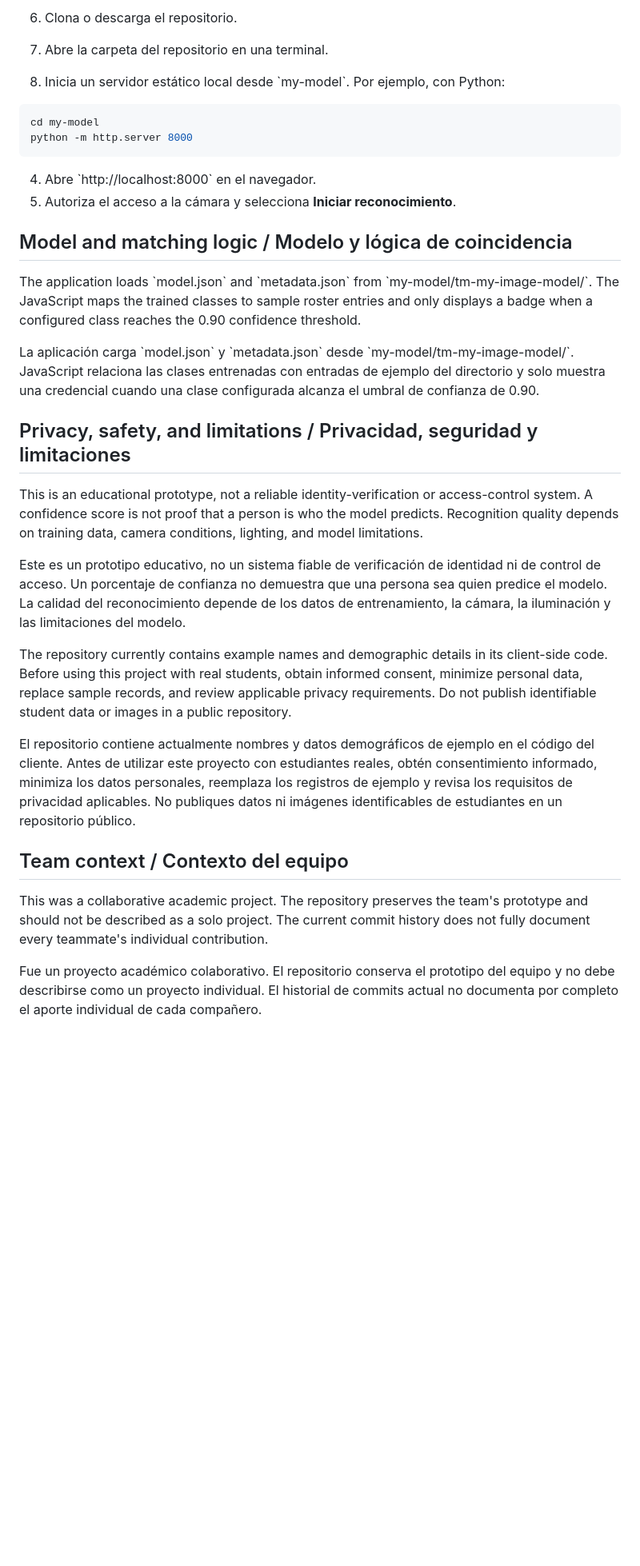
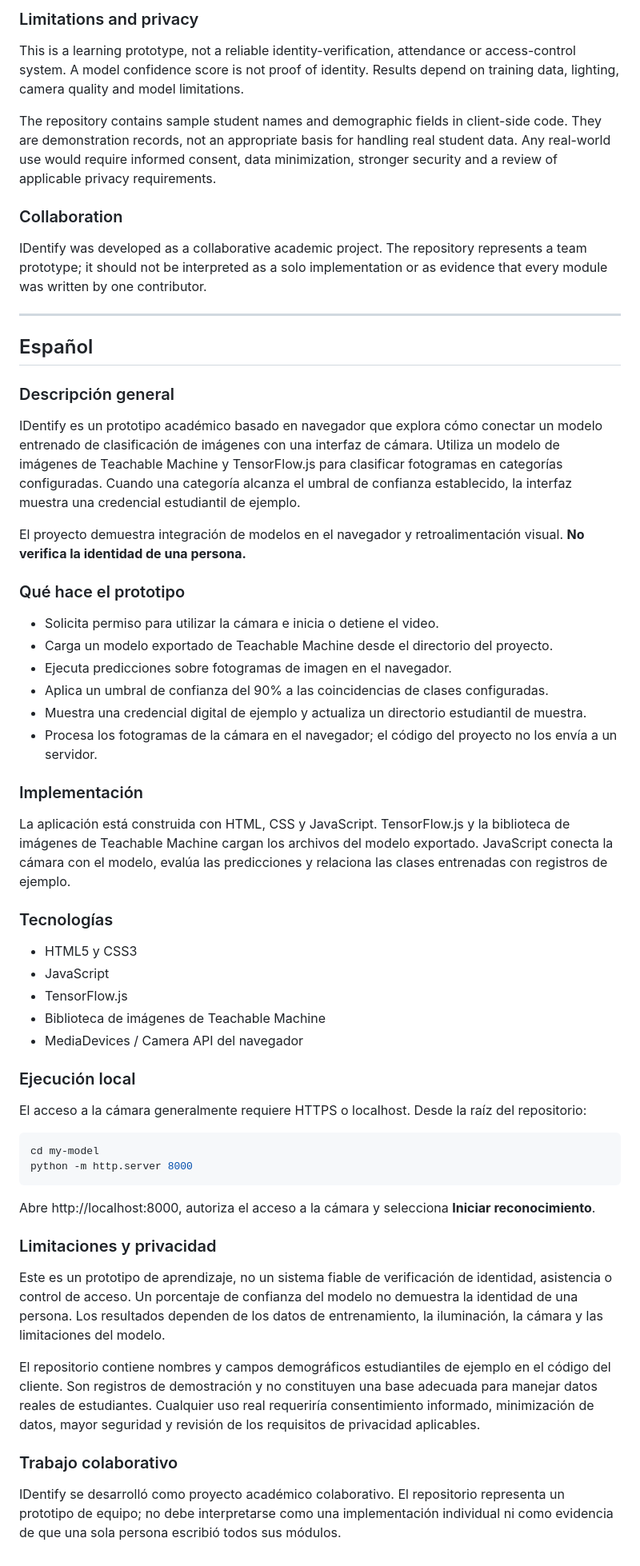
Before and after one commit to Jeremy-torres2026-web/IDentify, a Markdown page: README.md, the part around one of its changes. Shown at 80% size. Drawn GitHub-style; blank space fills up the shorter version.

```diff
--- a/README.md
+++ b/README.md
@@ -65,34 +44,62 @@ python -m http.server 8000
 
-1. Clona o descarga el repositorio.
-2. Abre la carpeta del repositorio en una terminal.
-3. Inicia un servidor estático local desde \`my-model\`. Por ejemplo, con Python:
+### Limitations and privacy
+
+This is a learning prototype, not a reliable identity-verification, attendance or access-control system. A model confidence score is not proof of identity. Results depend on training data, lighting, camera quality and model limitations.
+
+The repository contains sample student names and demographic fields in client-side code. They are demonstration records, not an appropriate basis for handling real student data. Any real-world use would require informed consent, data minimization, stronger security and a review of applicable privacy requirements.
+
+### Collaboration
+
+IDentify was developed as a collaborative academic project. The repository represents a team prototype; it should not be interpreted as a solo implementation or as evidence that every module was written by one contributor.
+
+---
+
+## Español
+
+### Descripción general
+
+IDentify es un prototipo académico basado en navegador que explora cómo conectar un modelo entrenado de clasificación de imágenes con una interfaz de cámara. Utiliza un modelo de imágenes de Teachable Machine y TensorFlow.js para clasificar fotogramas en categorías configuradas. Cuando una categoría alcanza el umbral de confianza establecido, la interfaz muestra una credencial estudiantil de ejemplo.
+
+El proyecto demuestra integración de modelos en el navegador y retroalimentación visual. **No verifica la identidad de una persona.**
+
+### Qué hace el prototipo
+
+- Solicita permiso para utilizar la cámara e inicia o detiene el video.
+- Carga un modelo exportado de Teachable Machine desde el directorio del proyecto.
+- Ejecuta predicciones sobre fotogramas de imagen en el navegador.
+- Aplica un umbral de confianza del 90% a las coincidencias de clases configuradas.
+- Muestra una credencial digital de ejemplo y actualiza un directorio estudiantil de muestra.
+- Procesa los fotogramas de la cámara en el navegador; el código del proyecto no los envía a un servidor.
+
+### Implementación
+
+La aplicación está construida con HTML, CSS y JavaScript. TensorFlow.js y la biblioteca de imágenes de Teachable Machine cargan los archivos del modelo exportado. JavaScript conecta la cámara con el modelo, evalúa las predicciones y relaciona las clases entrenadas con registros de ejemplo.
+
+### Tecnologías
+
+- HTML5 y CSS3
+- JavaScript
+- TensorFlow.js
+- Biblioteca de imágenes de Teachable Machine
+- MediaDevices / Camera API del navegador
+
+### Ejecución local
+
+El acceso a la cámara generalmente requiere HTTPS o localhost. Desde la raíz del repositorio:
 
 ~~~bash
 cd my-model
 python -m http.server 8000
 ~~~
 
-4. Abre \`http://localhost:8000\` en el navegador.
-5. Autoriza el acceso a la cámara y selecciona **Iniciar reconocimiento**.
+Abre http://localhost:8000, autoriza el acceso a la cámara y selecciona **Iniciar reconocimiento**.
 
-## Model and matching logic / Modelo y lógica de coincidencia
+### Limitaciones y privacidad
 
-The application loads \`model.json\` and \`metadata.json\` from \`my-model/tm-my-image-model/\`. The JavaScript maps the trained classes to sample roster entries and only displays a badge when a configured class reaches the 0.90 confidence threshold.
+Este es un prototipo de aprendizaje, no un sistema fiable de verificación de identidad, asistencia o control de acceso. Un porcentaje de confianza del modelo no demuestra la identidad de una persona. Los resultados dependen de los datos de entrenamiento, la iluminación, la cámara y las limitaciones del modelo.
 
-La aplicación carga \`model.json\` y \`metadata.json\` desde \`my-model/tm-my-image-model/\`. JavaScript relaciona las clases entrenadas con entradas de ejemplo del directorio y solo muestra una credencial cuando una clase configurada alcanza el umbral de confianza de 0.90.
+El repositorio contiene nombres y campos demográficos estudiantiles de ejemplo en el código del cliente. Son registros de demostración y no constituyen una base adecuada para manejar datos reales de estudiantes. Cualquier uso real requeriría consentimiento informado, minimización de datos, mayor seguridad y revisión de los requisitos de privacidad aplicables.
 
-## Privacy, safety, and limitations / Privacidad, seguridad y limitaciones
+### Trabajo colaborativo
 
-This is an educational prototype, not a reliable identity-verification or access-control system. A confidence score is not proof that a person is who the model predicts. Recognition quality depends on training data, camera conditions, lighting, and model limitations.
-
-Este es un prototipo educativo, no un sistema fiable de verificación de identidad ni de control de acceso. Un porcentaje de confianza no demuestra que una persona sea quien predice el modelo. La calidad del reconocimiento depende de los datos de entrenamiento, la cámara, la iluminación y las limitaciones del modelo.
-
-The repository currently contains example names and demographic details in its client-side code. Before using this project with real students, obtain informed consent, minimize personal data, replace sample records, and review applicable privacy requirements. Do not publish identifiable student data or images in a public repository.
-
-El repositorio contiene actualmente nombres y datos demográficos de ejemplo en el código del cliente. Antes de utilizar este proyecto con estudiantes reales, obtén consentimiento informado, minimiza los datos personales, reemplaza los registros de ejemplo y revisa los requisitos de privacidad aplicables. No publiques datos ni imágenes identificables de estudiantes en un repositorio público.
-
-## Team context / Contexto del equipo
-
-This was a collaborative academic project. The repository preserves the team's prototype and should not be described as a solo project. The current commit history does not fully document every teammate's individual contribution.
-
-Fue un proyecto académico colaborativo. El repositorio conserva el prototipo del equipo y no debe describirse como un proyecto individual. El historial de commits actual no documenta por completo el aporte individual de cada compañero.
+IDentify se desarrolló como proyecto académico colaborativo. El repositorio representa un prototipo de equipo; no debe interpretarse como una implementación individual ni como evidencia de que una sola persona escribió todos sus módulos.
```
Also changed, not shown: other parts of README.md (+24 -45 lines).
